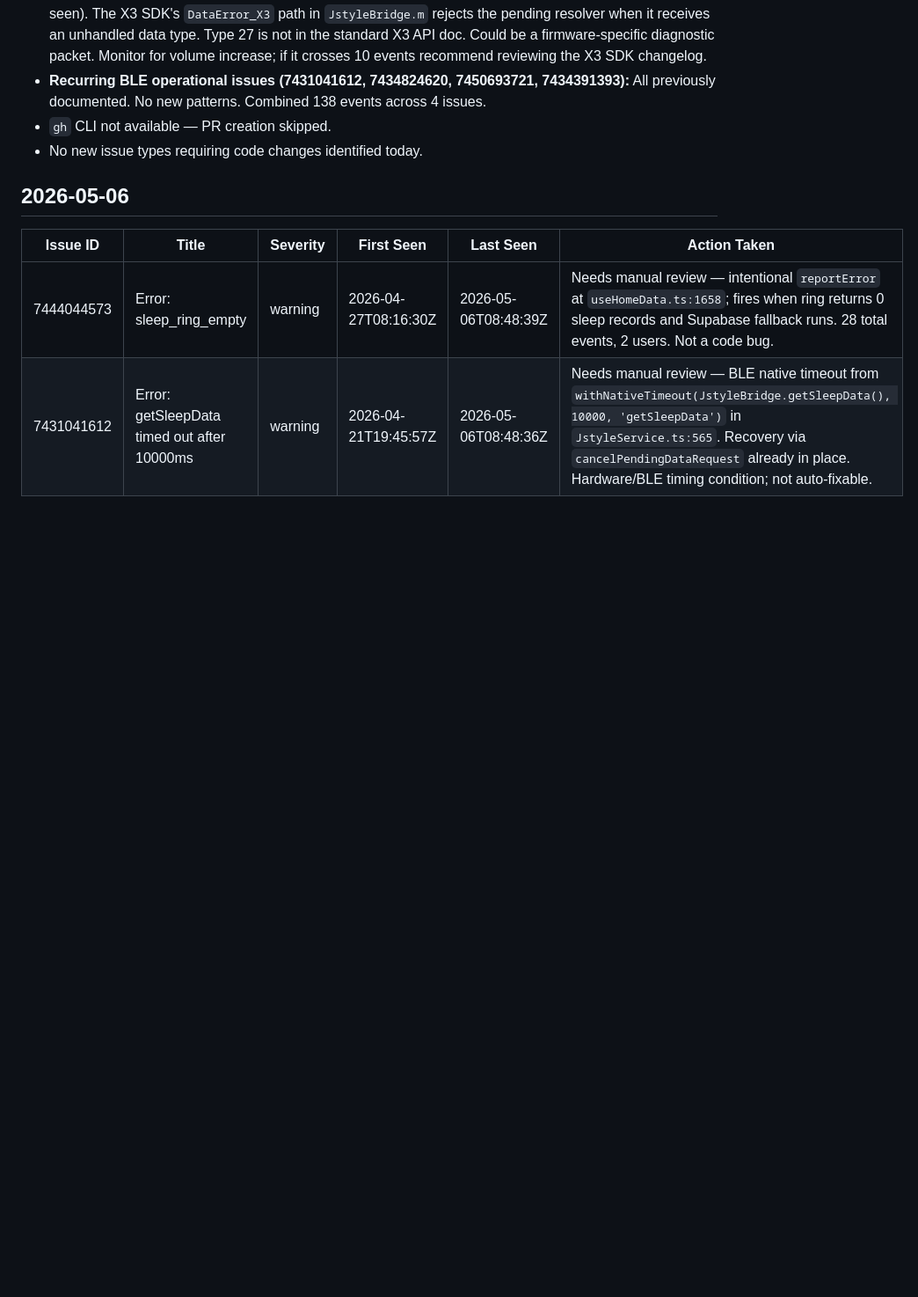
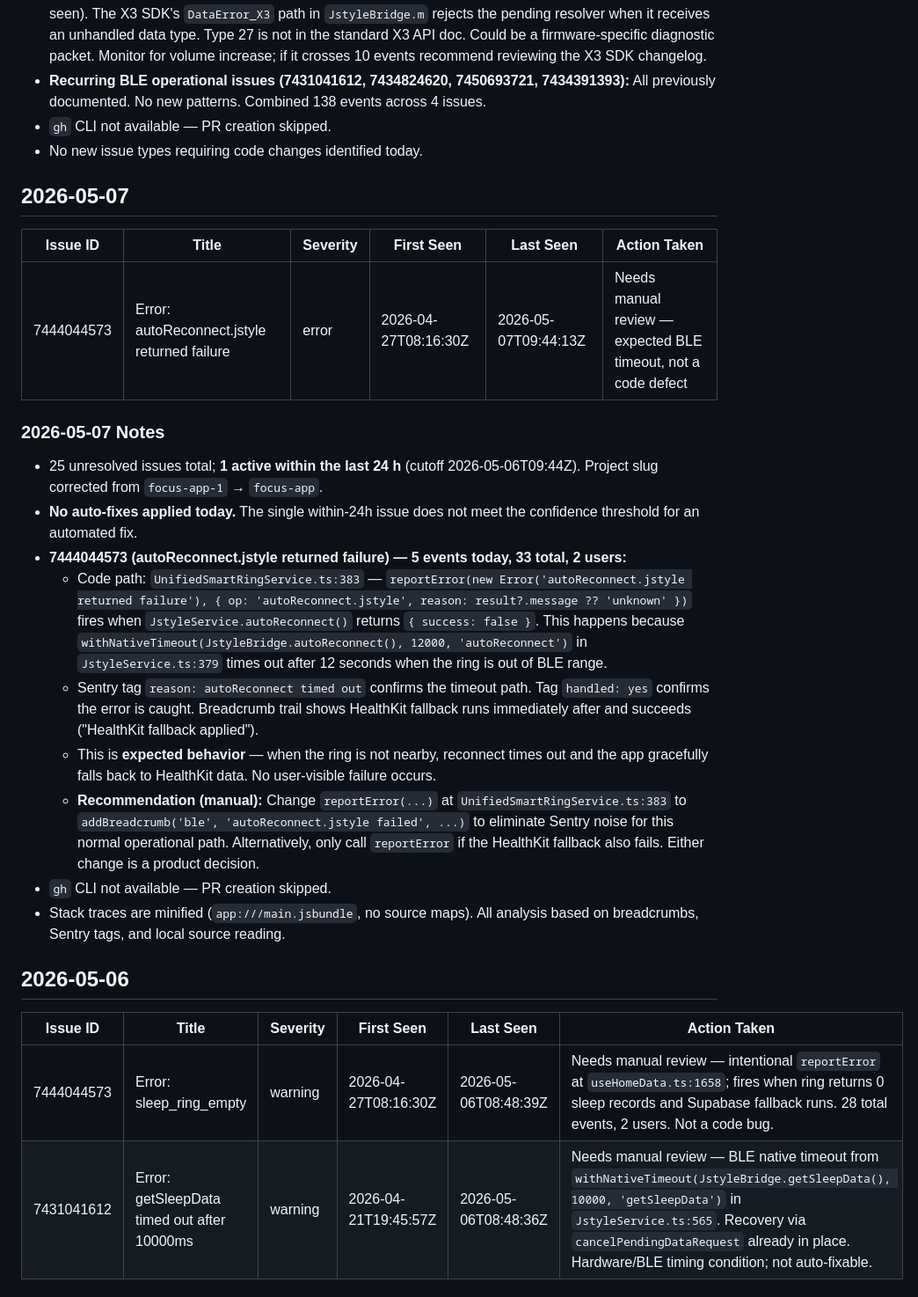
Before and after one commit to marcopolodesign/IOS-SDK-3.18.1, a Markdown page: SmartRingExpoApp/sentry-report.md, the part around the change. Shown at 88% size. GitHub-like rendering; blank space fills up the shorter version.

Commit message:
chore: sentry daily report 2026-05-07
https://claude.ai/code/session_01LajofNheRtZfoTm6E8dw5p

```diff
--- a/SmartRingExpoApp/sentry-report.md
+++ b/SmartRingExpoApp/sentry-report.md
@@ -379,6 +379,23 @@
 - `gh` CLI not available — PR creation skipped.
 - No new issue types requiring code changes identified today.
 
+## 2026-05-07
+
+| Issue ID | Title | Severity | First Seen | Last Seen | Action Taken |
+|---|---|---|---|---|---|
+| 7444044573 | Error: autoReconnect.jstyle returned failure | error | 2026-04-27T08:16:30Z | 2026-05-07T09:44:13Z | Needs manual review — expected BLE timeout, not a code defect |
+
+### 2026-05-07 Notes
+- 25 unresolved issues total; **1 active within the last 24 h** (cutoff 2026-05-06T09:44Z). Project slug corrected from `focus-app-1` → `focus-app`.
+- **No auto-fixes applied today.** The single within-24h issue does not meet the confidence threshold for an automated fix.
+- **7444044573 (autoReconnect.jstyle returned failure) — 5 events today, 33 total, 2 users:**
+  - Code path: `UnifiedSmartRingService.ts:383` — `reportError(new Error('autoReconnect.jstyle returned failure'), { op: 'autoReconnect.jstyle', reason: result?.message ?? 'unknown' })` fires when `JstyleService.autoReconnect()` returns `{ success: false }`. This happens because `withNativeTimeout(JstyleBridge.autoReconnect(), 12000, 'autoReconnect')` in `JstyleService.ts:379` times out after 12 seconds when the ring is out of BLE range.
+  - Sentry tag `reason: autoReconnect timed out` confirms the timeout path. Tag `handled: yes` confirms the error is caught. Breadcrumb trail shows HealthKit fallback runs immediately after and succeeds ("HealthKit fallback applied").
+  - This is **expected behavior** — when the ring is not nearby, reconnect times out and the app gracefully falls back to HealthKit data. No user-visible failure occurs.
+  - **Recommendation (manual):** Change `reportError(...)` at `UnifiedSmartRingService.ts:383` to `addBreadcrumb('ble', 'autoReconnect.jstyle failed', ...)` to eliminate Sentry noise for this normal operational path. Alternatively, only call `reportError` if the HealthKit fallback also fails. Either change is a product decision.
+- `gh` CLI not available — PR creation skipped.
+- Stack traces are minified (`app:///main.jsbundle`, no source maps). All analysis based on breadcrumbs, Sentry tags, and local source reading.
+
 ## 2026-05-06
 
 | Issue ID | Title | Severity | First Seen | Last Seen | Action Taken |
```
